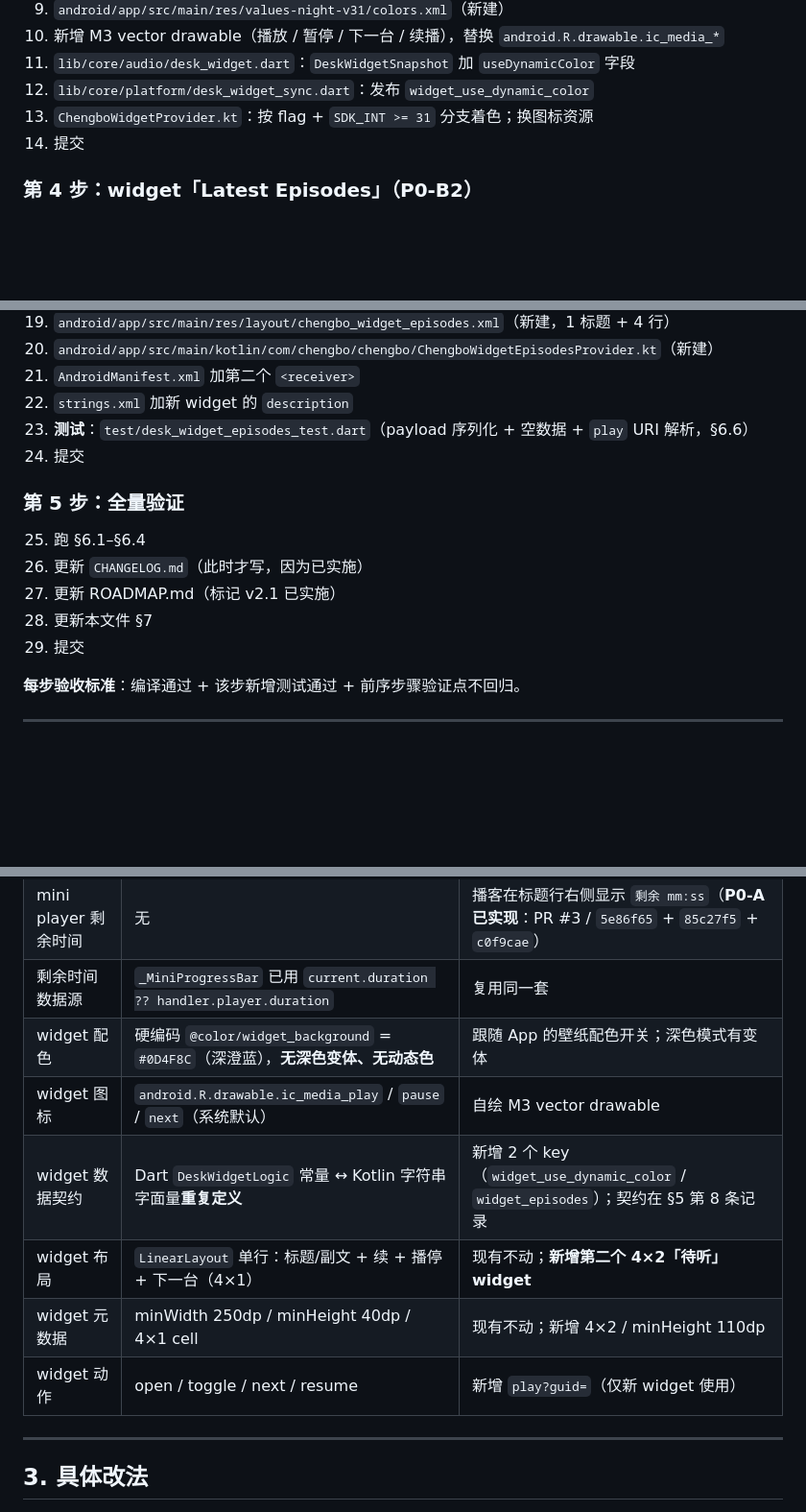
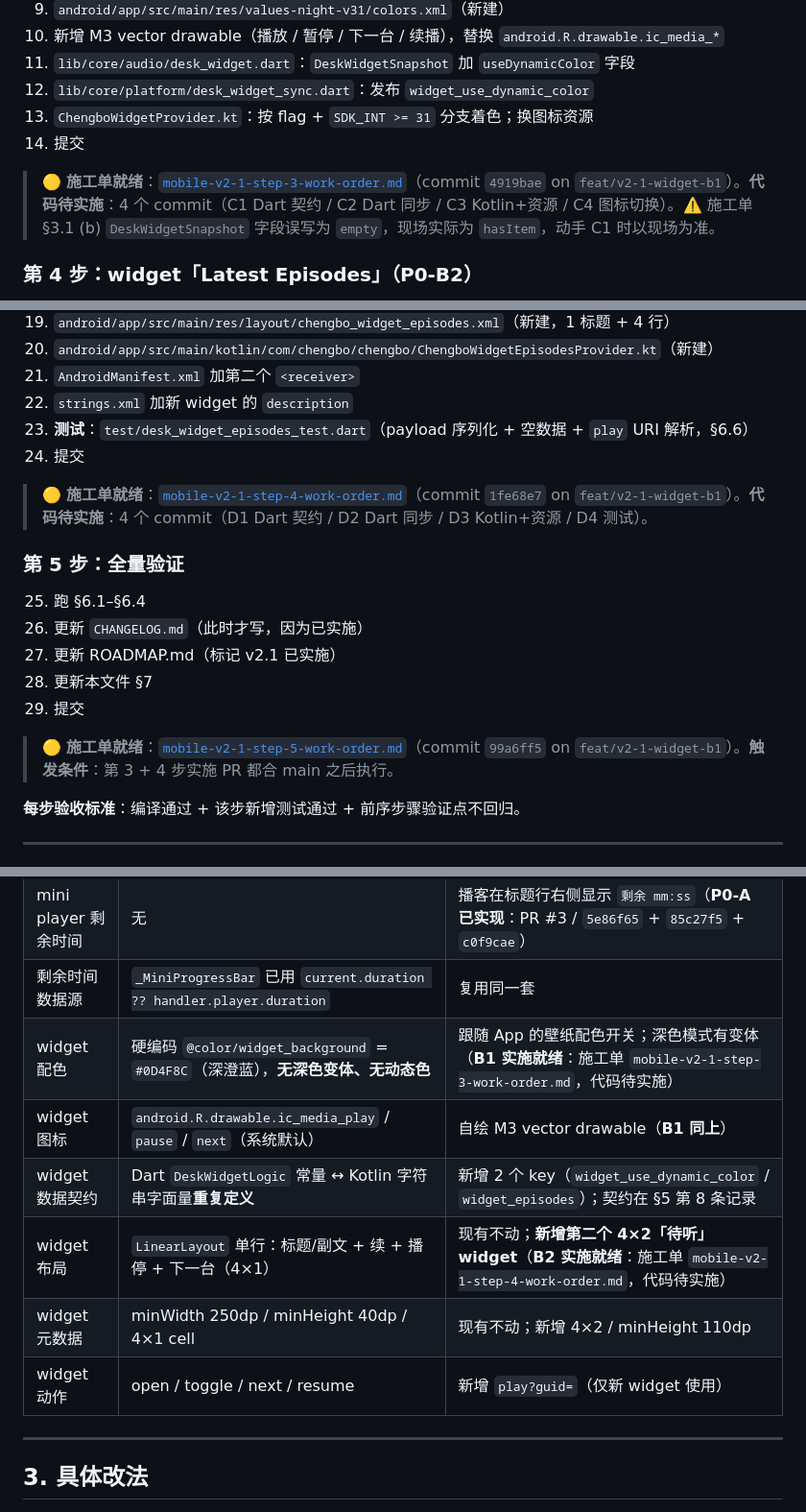
Before and after one commit to MomentarySS/Chengbo, a Markdown page: docs/design/mobile-v2-1-plan.md, 3 parts joined by grey strips. Shown at 96% size. Rendered like a GitHub page; blank space fills up the shorter version.

Commit message:
docs: bump v2.1 plan to v1.4 (B1+B2 work orders ready, code pending)
Records that the implementation work orders for Steps 3, 4, 5 are
all in the repo (feat/v2-1-widget-b1 commits 4919bae / 1fe68e7 /
99a6ff5) but the code itself has not been written yet. Updates:

- §0.2: 🟡 markers on 第 3 步 / 第 4 步 / 第 5 步, each pointing
  at the corresponding work order file + the trigger condition
  (B1+B2 merged before Step 5 can run)
- §0.2 第 3 步: erratum note about DeskWidgetSnapshot field name
  — 施工单 wrote 'empty' but the actual code has 'hasItem'
  (lib/core/audio/desk_widget.dart:15); B1 implementation C1 must
  follow the live code, not the work order wording
- §2 状态总览: widget 配色 / widget 图标 / widget 布局 三行加上
  'B1/B2 实施就绪' 引用 + 施工单文件名
- §7 变更记录: v1.4 row covering all of the above + release
  tracker introduction as single source of truth

无代码改动。

```diff
--- a/docs/design/mobile-v2-1-plan.md
+++ b/docs/design/mobile-v2-1-plan.md
@@ -96,6 +96,8 @@
 13. `ChengboWidgetProvider.kt`：按 flag + `SDK_INT >= 31` 分支着色；换图标资源
 14. 提交
 
+> 🟡 **施工单就绪**：[`mobile-v2-1-step-3-work-order.md`](./mobile-v2-1-step-3-work-order.md)（commit `4919bae` on `feat/v2-1-widget-b1`）。**代码待实施**：4 个 commit（C1 Dart 契约 / C2 Dart 同步 / C3 Kotlin+资源 / C4 图标切换）。⚠️ 施工单 §3.1 (b) `DeskWidgetSnapshot` 字段误写为 `empty`，现场实际为 `hasItem`，动手 C1 时以现场为准。
+
 ### 第 4 步：widget「Latest Episodes」（P0-B2）
 
 15. `lib/core/audio/desk_widget.dart`：
@@ -111,6 +113,8 @@
 23. **测试**：`test/desk_widget_episodes_test.dart`（payload 序列化 + 空数据 + `play` URI 解析，§6.6）
 24. 提交
 
+> 🟡 **施工单就绪**：[`mobile-v2-1-step-4-work-order.md`](./mobile-v2-1-step-4-work-order.md)（commit `1fe68e7` on `feat/v2-1-widget-b1`）。**代码待实施**：4 个 commit（D1 Dart 契约 / D2 Dart 同步 / D3 Kotlin+资源 / D4 测试）。
+
 ### 第 5 步：全量验证
 
 25. 跑 §6.1–§6.4
@@ -118,6 +122,8 @@
 27. 更新 ROADMAP.md（标记 v2.1 已实施）
 28. 更新本文件 §7
 29. 提交
+
+> 🟡 **施工单就绪**：[`mobile-v2-1-step-5-work-order.md`](./mobile-v2-1-step-5-work-order.md)（commit `99a6ff5` on `feat/v2-1-widget-b1`）。**触发条件**：第 3 + 4 步实施 PR 都合 main 之后执行。
 
 **每步验收标准**：编译通过 + 该步新增测试通过 + 前序步骤验证点不回归。
 
@@ -155,12 +161,12 @@
 | mini player 副文 | `_IcyStatusLine`：ICY 曲名（电台）/ 节目名（播客）/ 状态（缓冲、错误） | 不变 |
 | mini player 剩余时间 | 无 | 播客在标题行右侧显示 `剩余 mm:ss`（**P0-A 已实现**：PR #3 / `5e86f65` + `85c27f5` + `c0f9cae`）|
 | 剩余时间数据源 | `_MiniProgressBar` 已用 `current.duration ?? handler.player.duration` | 复用同一套 |
-| widget 配色 | 硬编码 `@color/widget_background` = `#0D4F8C`（深澄蓝），**无深色变体、无动态色** | 跟随 App 的壁纸配色开关；深色模式有变体 |
-| widget 图标 | `android.R.drawable.ic_media_play` / `pause` / `next`（系统默认） | 自绘 M3 vector drawable |
+| widget 配色 | 硬编码 `@color/widget_background` = `#0D4F8C`（深澄蓝），**无深色变体、无动态色** | 跟随 App 的壁纸配色开关；深色模式有变体（**B1 实施就绪**：施工单 `mobile-v2-1-step-3-work-order.md`，代码待实施）|
+| widget 图标 | `android.R.drawable.ic_media_play` / `pause` / `next`（系统默认） | 自绘 M3 vector drawable（**B1 同上**）|
 | widget 数据契约 | Dart `DeskWidgetLogic` 常量 ↔ Kotlin 字符串字面量**重复定义** | 新增 2 个 key（`widget_use_dynamic_color` / `widget_episodes`）；契约在 §5 第 8 条记录 |
-| widget 布局 | `LinearLayout` 单行：标题/副文 + 续 + 播停 + 下一台（4×1） | 现有不动；**新增第二个 4×2「待听」widget** |
+| widget 布局 | `LinearLayout` 单行：标题/副文 + 续 + 播停 + 下一台（4×1） | 现有不动；**新增第二个 4×2「待听」widget**（**B2 实施就绪**：施工单 `mobile-v2-1-step-4-work-order.md`，代码待实施）|
 | widget 元数据 | minWidth 250dp / minHeight 40dp / 4×1 cell | 现有不动；新增 4×2 / minHeight 110dp |
-| widget 动作 | open / toggle / next / resume | 新增 `play?guid=`（仅新 widget 使用） |
+| widget 动作 | open / toggle / next / resume | 新增 `play?guid=`（仅新 widget 使用）|
 
 ---
 
```
Also changed, not shown: other parts of docs/design/mobile-v2-1-plan.md (+1 -0 lines).
